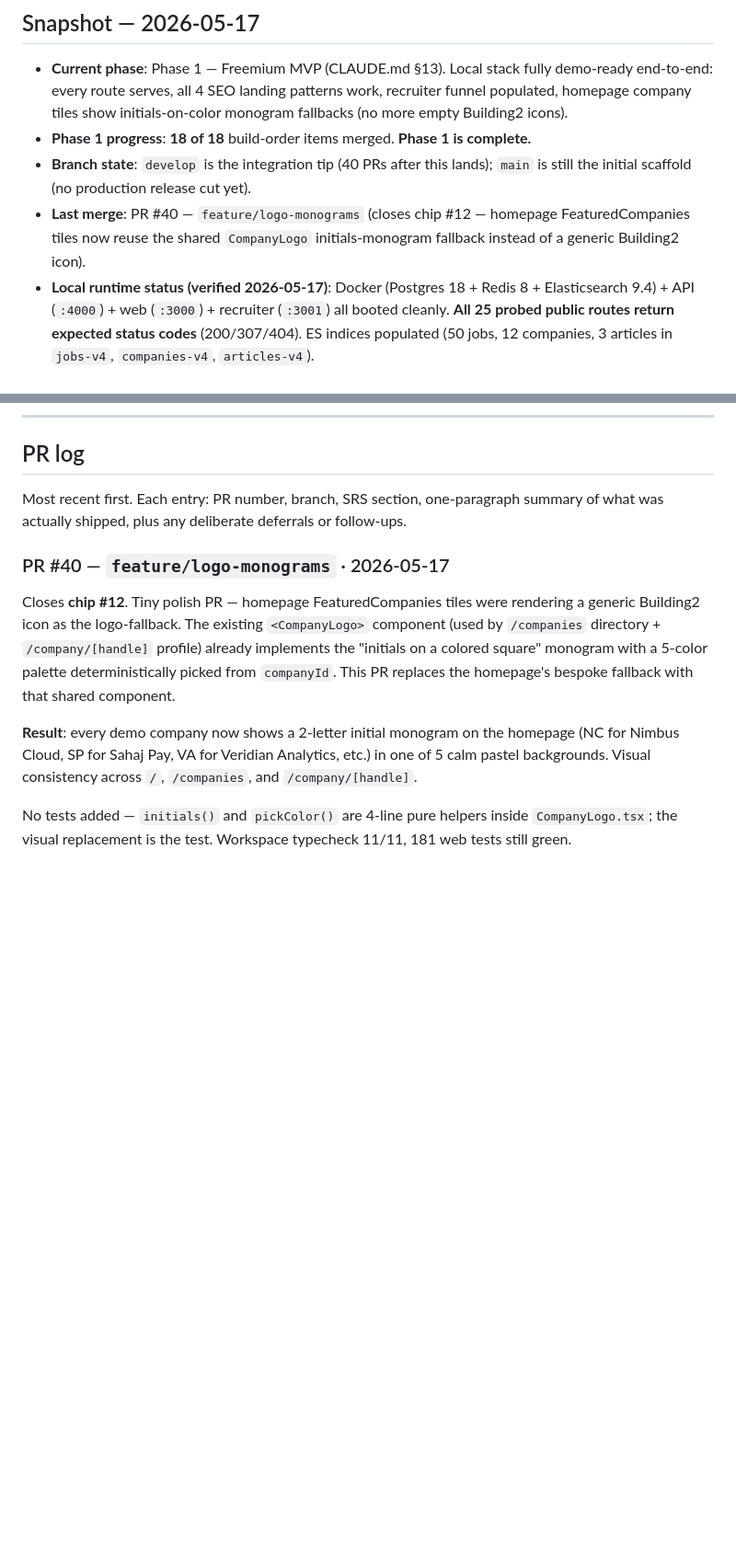
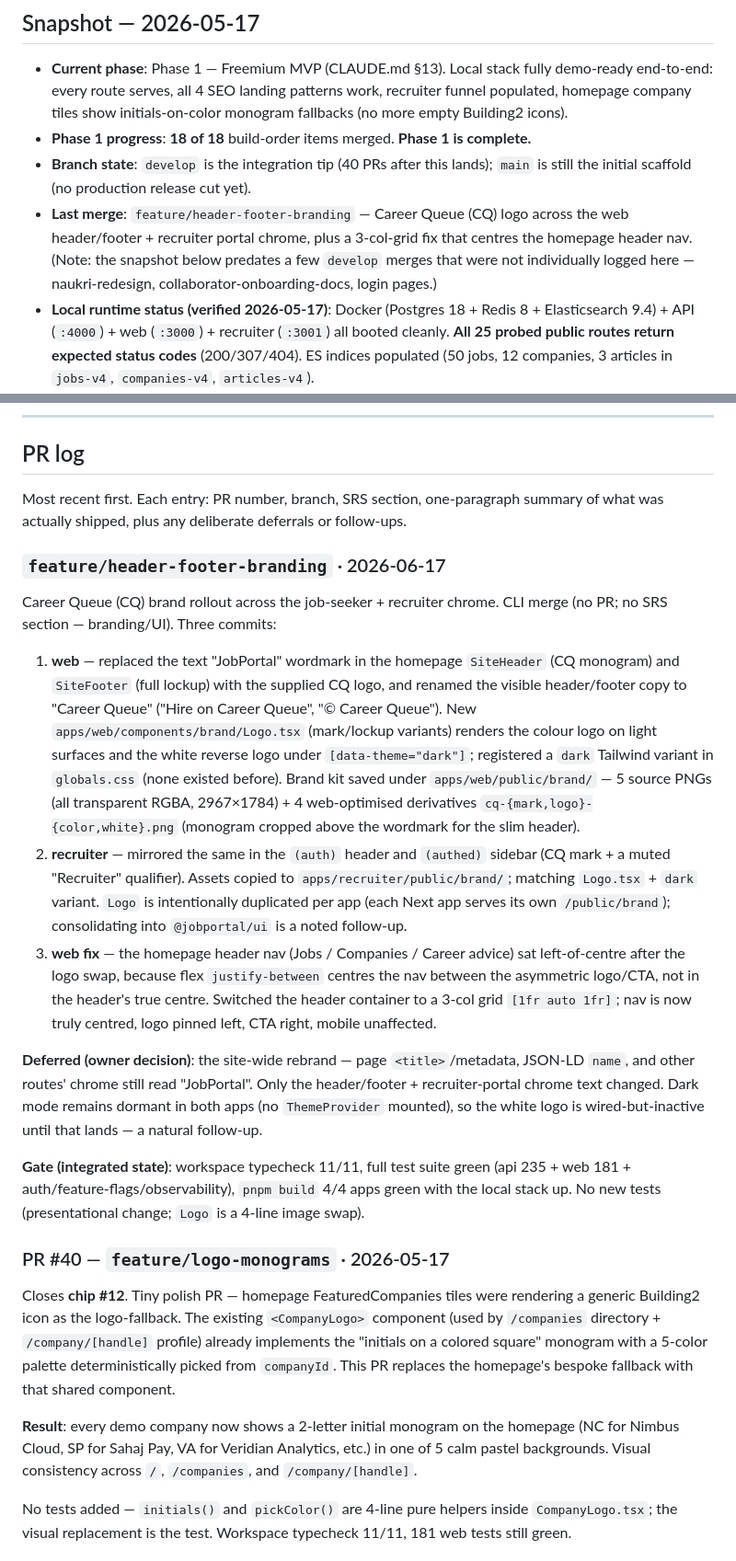
Before and after one commit to prakash47/jobportal, a Markdown page: PROGRESS.md, 2 parts joined by grey strips. Shown at 92% size. Drawn GitHub-style; blank space fills up the shorter version.

Commit message:
docs(progress): log feature/header-footer-branding
Record the Career Queue branding rollout (web header/footer + recruiter
portal chrome) and the homepage header nav centering fix.

Co-Authored-By: Claude Opus 4.8 <noreply@anthropic.com>

```diff
--- a/PROGRESS.md
+++ b/PROGRESS.md
@@ -15,7 +15,7 @@
 - **Current phase**: Phase 1 — Freemium MVP (CLAUDE.md §13). Local stack fully demo-ready end-to-end: every route serves, all 4 SEO landing patterns work, recruiter funnel populated, homepage company tiles show initials-on-color monogram fallbacks (no more empty Building2 icons).
 - **Phase 1 progress**: **18 of 18** build-order items merged. **Phase 1 is complete.**
 - **Branch state**: `develop` is the integration tip (40 PRs after this lands); `main` is still the initial scaffold (no production release cut yet).
-- **Last merge**: PR #40 — `feature/logo-monograms` (closes chip #12 — homepage FeaturedCompanies tiles now reuse the shared `CompanyLogo` initials-monogram fallback instead of a generic Building2 icon).
+- **Last merge**: `feature/header-footer-branding` — Career Queue (CQ) logo across the web header/footer + recruiter portal chrome, plus a 3-col-grid fix that centres the homepage header nav. (Note: the snapshot below predates a few `develop` merges that were not individually logged here — naukri-redesign, collaborator-onboarding-docs, login pages.)
 - **Local runtime status (verified 2026-05-17)**: Docker (Postgres 18 + Redis 8 + Elasticsearch 9.4) + API (`:4000`) + web (`:3000`) + recruiter (`:3001`) all booted cleanly. **All 25 probed public routes return expected status codes** (200/307/404). ES indices populated (50 jobs, 12 companies, 3 articles in `jobs-v4`, `companies-v4`, `articles-v4`).
 - **Seed catalogue**: 30 flags / 10 industries / 50 cities / 160 skills / 4 plans / 3 articles. Plus the demo overlay (now with stable Job IDs 100001-100050 and Job_id_seq advanced past): 12 companies / 8 recruiters / 38 reviews / 50 jobs.
 - **Test counts on develop**: 235 API + **173 web** (was 163; +10 catch-all dispatch tests) + 37 feature-flags + 18 observability = 463 unit tests.
@@ -51,6 +51,18 @@
 ## PR log
 
 Most recent first. Each entry: PR number, branch, SRS section, one-paragraph summary of what was actually shipped, plus any deliberate deferrals or follow-ups.
+
+### `feature/header-footer-branding` · 2026-06-17
+
+Career Queue (CQ) brand rollout across the job-seeker + recruiter chrome. CLI merge (no PR; no SRS section — branding/UI). Three commits:
+
+1. **web** — replaced the text "JobPortal" wordmark in the homepage `SiteHeader` (CQ monogram) and `SiteFooter` (full lockup) with the supplied CQ logo, and renamed the visible header/footer copy to "Career Queue" ("Hire on Career Queue", "© Career Queue"). New `apps/web/components/brand/Logo.tsx` (mark/lockup variants) renders the colour logo on light surfaces and the white reverse logo under `[data-theme="dark"]`; registered a `dark` Tailwind variant in `globals.css` (none existed before). Brand kit saved under `apps/web/public/brand/` — 5 source PNGs (all transparent RGBA, 2967×1784) + 4 web-optimised derivatives `cq-{mark,logo}-{color,white}.png` (monogram cropped above the wordmark for the slim header).
+2. **recruiter** — mirrored the same in the `(auth)` header and `(authed)` sidebar (CQ mark + a muted "Recruiter" qualifier). Assets copied to `apps/recruiter/public/brand/`; matching `Logo.tsx` + `dark` variant. `Logo` is intentionally duplicated per app (each Next app serves its own `/public/brand`); consolidating into `@jobportal/ui` is a noted follow-up.
+3. **web fix** — the homepage header nav (Jobs / Companies / Career advice) sat left-of-centre after the logo swap, because flex `justify-between` centres the nav between the asymmetric logo/CTA, not in the header's true centre. Switched the header container to a 3-col grid `[1fr auto 1fr]`; nav is now truly centred, logo pinned left, CTA right, mobile unaffected.
+
+**Deferred (owner decision)**: the site-wide rebrand — page `<title>`/metadata, JSON-LD `name`, and other routes' chrome still read "JobPortal". Only the header/footer + recruiter-portal chrome text changed. Dark mode remains dormant in both apps (no `ThemeProvider` mounted), so the white logo is wired-but-inactive until that lands — a natural follow-up.
+
+**Gate (integrated state)**: workspace typecheck 11/11, full test suite green (api 235 + web 181 + auth/feature-flags/observability), `pnpm build` 4/4 apps green with the local stack up. No new tests (presentational change; `Logo` is a 4-line image swap).
 
 ### PR #40 — `feature/logo-monograms` · 2026-05-17
 
```
